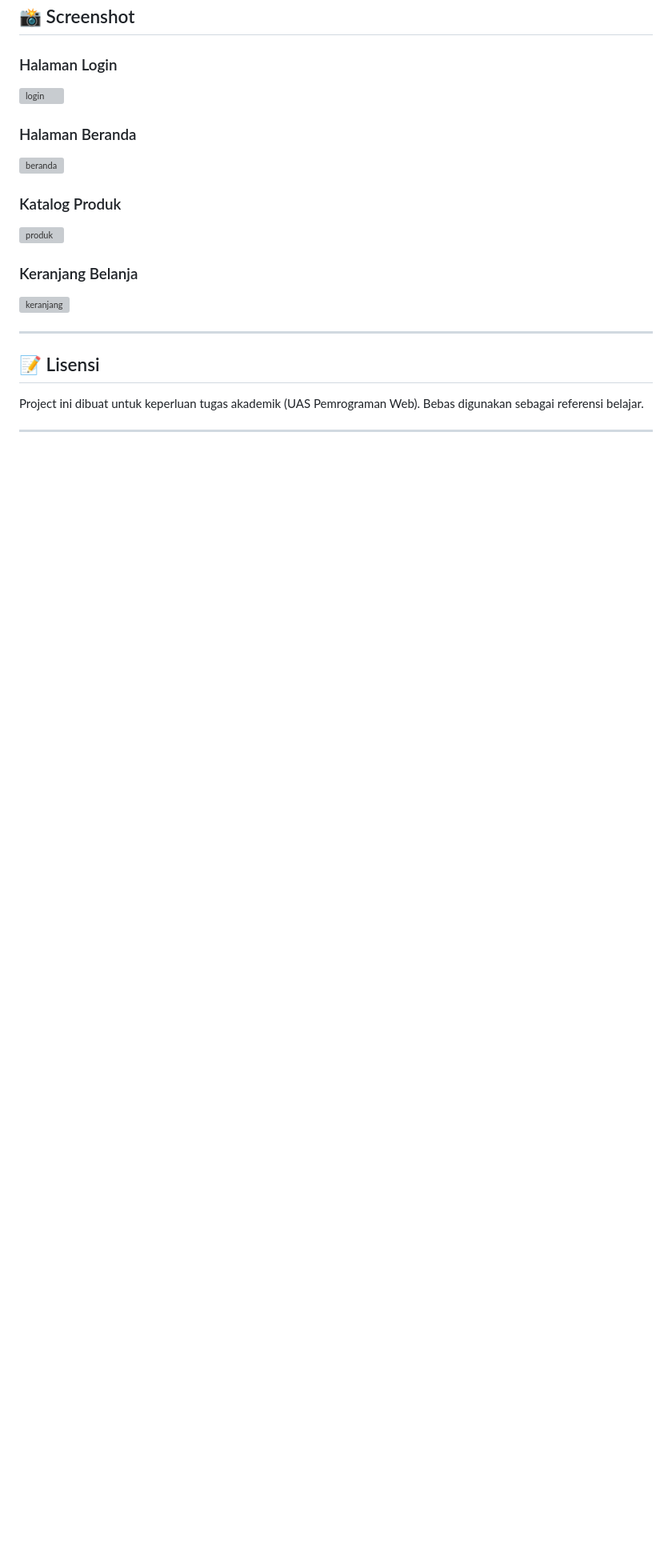
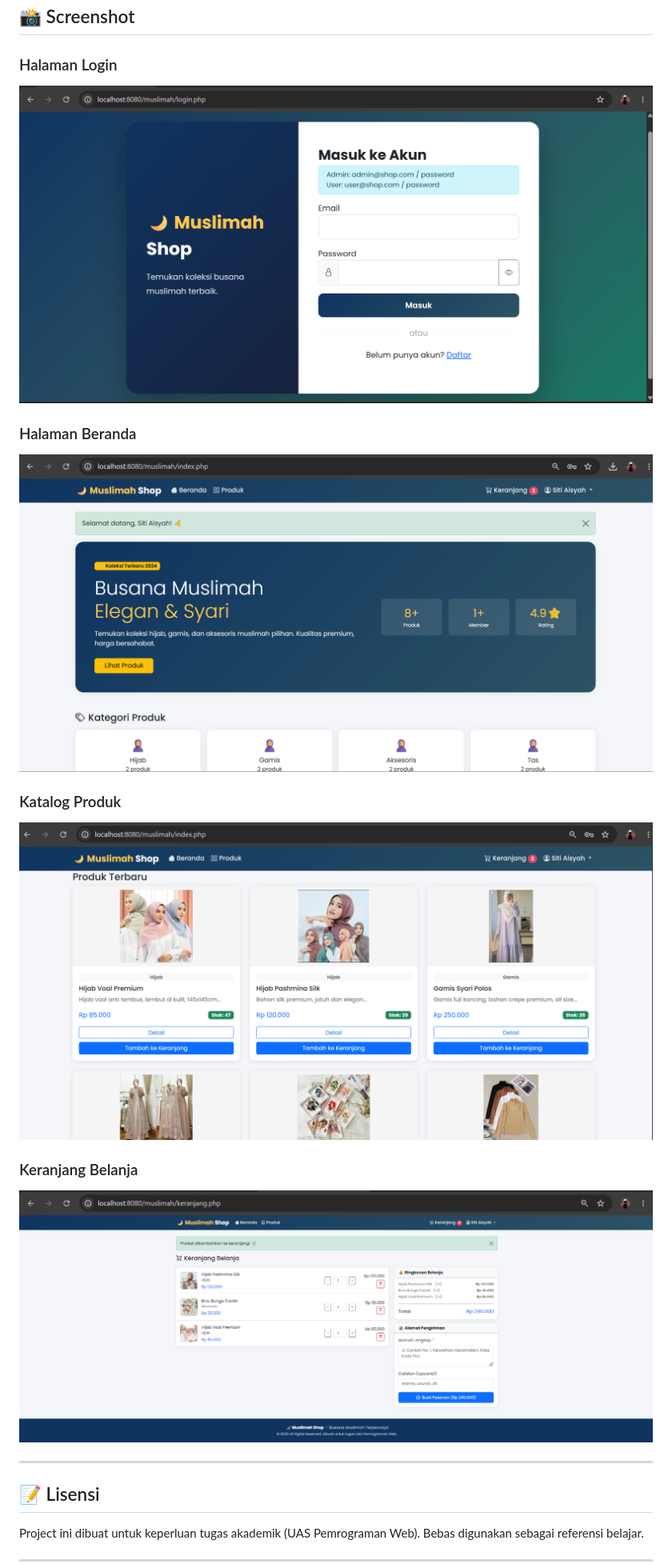
Before and after one commit to attriana2-oss/Muslimah-Shop, a Markdown page: README.md, the part around the change. Shown at 80% size. Rendered like a GitHub page; blank space fills up the shorter version; grey boxes are pictures that could not be loaded.

```diff
--- a/README.md
+++ b/README.md
@@ -136,16 +136,16 @@ atau sesuaikan port dengan pengaturan server lokal Anda.
 ## 📸 Screenshot
 
 ### Halaman Login
-![login](screenshots/login.png)
+![Login](login.png)
 
 ### Halaman Beranda
-![beranda](screenshots/beranda.png)
+![Beranda](beranda.png)
 
 ### Katalog Produk
-![produk](screenshots/produk.png)
+![Produk](produk.png)
 
 ### Keranjang Belanja
-![keranjang](screenshots/keranjang.png)
+![Keranjang](keranjang.png)
 
 
 ---
```
